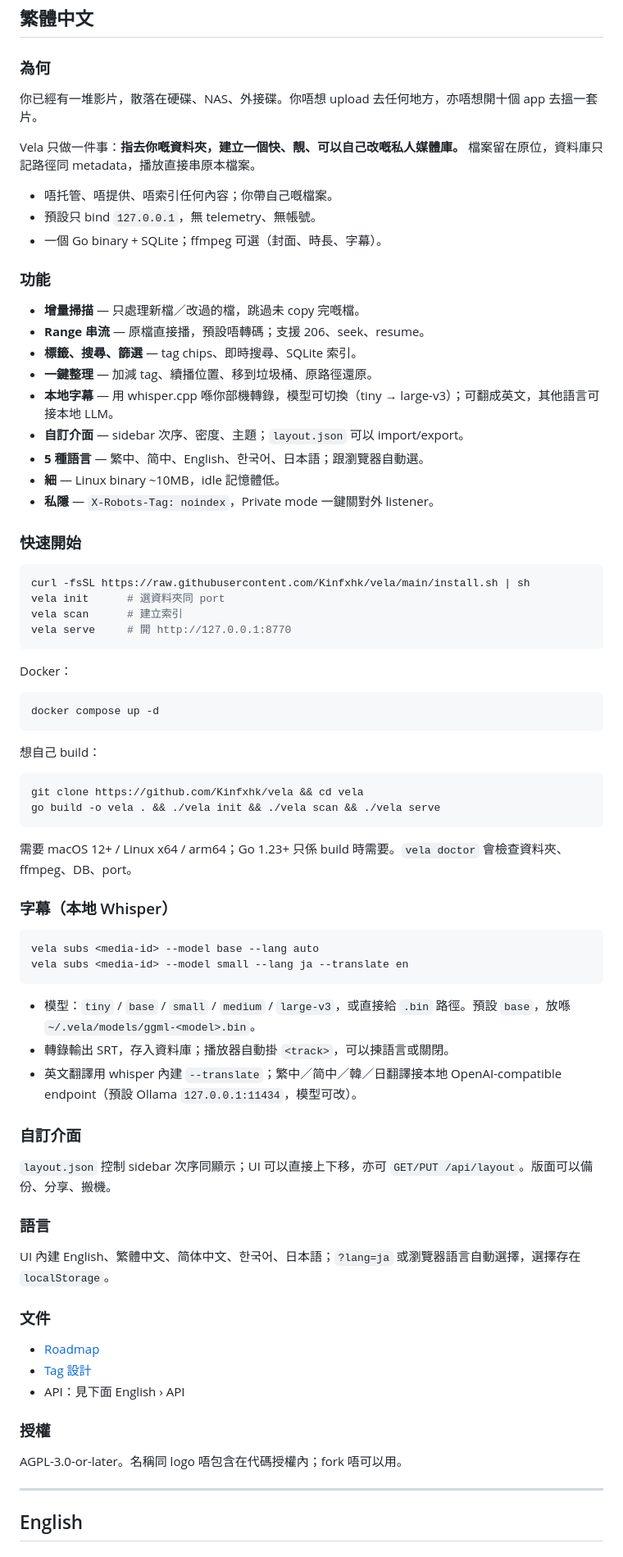
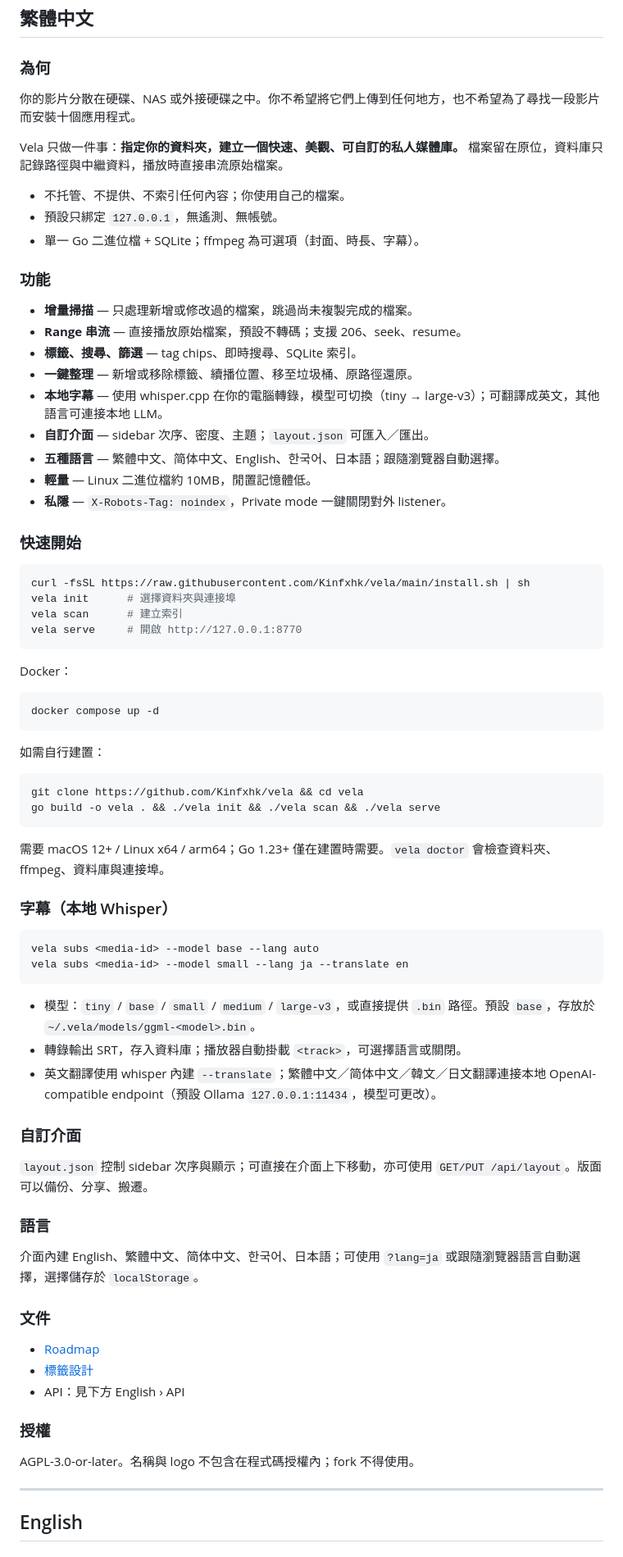
Before and after one commit to Kinfxhk/nuitelle, a Markdown page: README.md, the part around one of its changes. Shown at 82% size. GitHub-like rendering.

Commit message:
docs: rewrite Chinese README in formal written Chinese

````diff
--- a/README.md
+++ b/README.md
@@ -20,33 +20,33 @@
 
 ### 為何
 
-你已經有一堆影片，散落在硬碟、NAS、外接碟。你唔想 upload 去任何地方，亦唔想開十個 app 去搵一套片。
+你的影片分散在硬碟、NAS 或外接硬碟之中。你不希望將它們上傳到任何地方，也不希望為了尋找一段影片而安裝十個應用程式。
 
-Vela 只做一件事：**指去你嘅資料夾，建立一個快、靚、可以自己改嘅私人媒體庫。** 檔案留在原位，資料庫只記路徑同 metadata，播放直接串原本檔案。
+Vela 只做一件事：**指定你的資料夾，建立一個快速、美觀、可自訂的私人媒體庫。** 檔案留在原位，資料庫只記錄路徑與中繼資料，播放時直接串流原始檔案。
 
-- 唔托管、唔提供、唔索引任何內容；你帶自己嘅檔案。
-- 預設只 bind `127.0.0.1`，無 telemetry、無帳號。
-- 一個 Go binary + SQLite；ffmpeg 可選（封面、時長、字幕）。
+- 不托管、不提供、不索引任何內容；你使用自己的檔案。
+- 預設只綁定 `127.0.0.1`，無遙測、無帳號。
+- 單一 Go 二進位檔 + SQLite；ffmpeg 為可選項（封面、時長、字幕）。
 
 ### 功能
 
-- **增量掃描** — 只處理新檔／改過的檔，跳過未 copy 完嘅檔。
-- **Range 串流** — 原檔直接播，預設唔轉碼；支援 206、seek、resume。
+- **增量掃描** — 只處理新增或修改過的檔案，跳過尚未複製完成的檔案。
+- **Range 串流** — 直接播放原始檔案，預設不轉碼；支援 206、seek、resume。
 - **標籤、搜尋、篩選** — tag chips、即時搜尋、SQLite 索引。
-- **一鍵整理** — 加減 tag、續播位置、移到垃圾桶、原路徑還原。
-- **本地字幕** — 用 whisper.cpp 喺你部機轉錄，模型可切換（tiny → large-v3）；可翻成英文，其他語言可接本地 LLM。
-- **自訂介面** — sidebar 次序、密度、主題；`layout.json` 可以 import/export。
-- **5 種語言** — 繁中、简中、English、한국어、日本語；跟瀏覽器自動選。
-- **細** — Linux binary ~10MB，idle 記憶體低。
-- **私隱** — `X-Robots-Tag: noindex`，Private mode 一鍵關對外 listener。
+- **一鍵整理** — 新增或移除標籤、續播位置、移至垃圾桶、原路徑還原。
+- **本地字幕** — 使用 whisper.cpp 在你的電腦轉錄，模型可切換（tiny → large-v3）；可翻譯成英文，其他語言可連接本地 LLM。
+- **自訂介面** — sidebar 次序、密度、主題；`layout.json` 可匯入／匯出。
+- **五種語言** — 繁體中文、简体中文、English、한국어、日本語；跟隨瀏覽器自動選擇。
+- **輕量** — Linux 二進位檔約 10MB，閒置記憶體低。
+- **私隱** — `X-Robots-Tag: noindex`，Private mode 一鍵關閉對外 listener。
 
 ### 快速開始
 
 ```sh
 curl -fsSL https://raw.githubusercontent.com/Kinfxhk/vela/main/install.sh | sh
-vela init      # 選資料夾同 port
+vela init      # 選擇資料夾與連接埠
 vela scan      # 建立索引
-vela serve     # 開 http://127.0.0.1:8770
+vela serve     # 開啟 http://127.0.0.1:8770
 ```
 
 Docker：
@@ -55,14 +55,14 @@ Docker：
 docker compose up -d
 ```
 
-想自己 build：
+如需自行建置：
 
 ```sh
 git clone https://github.com/Kinfxhk/vela && cd vela
 go build -o vela . && ./vela init && ./vela scan && ./vela serve
 ```
 
-需要 macOS 12+ / Linux x64 / arm64；Go 1.23+ 只係 build 時需要。`vela doctor` 會檢查資料夾、ffmpeg、DB、port。
+需要 macOS 12+ / Linux x64 / arm64；Go 1.23+ 僅在建置時需要。`vela doctor` 會檢查資料夾、ffmpeg、資料庫與連接埠。
 
 ### 字幕（本地 Whisper）
 
@@ -71,27 +71,27 @@ vela subs <media-id> --model base --lang auto
 vela subs <media-id> --model small --lang ja --translate en
 ```
 
-- 模型：`tiny` / `base` / `small` / `medium` / `large-v3`，或直接給 `.bin` 路徑。預設 `base`，放喺 `~/.vela/models/ggml-<model>.bin`。
-- 轉錄輸出 SRT，存入資料庫；播放器自動掛 `<track>`，可以揀語言或關閉。
-- 英文翻譯用 whisper 內建 `--translate`；繁中／简中／韓／日翻譯接本地 OpenAI-compatible endpoint（預設 Ollama `127.0.0.1:11434`，模型可改）。
+- 模型：`tiny` / `base` / `small` / `medium` / `large-v3`，或直接提供 `.bin` 路徑。預設 `base`，存放於 `~/.vela/models/ggml-<model>.bin`。
+- 轉錄輸出 SRT，存入資料庫；播放器自動掛載 `<track>`，可選擇語言或關閉。
+- 英文翻譯使用 whisper 內建 `--translate`；繁體中文／简体中文／韓文／日文翻譯連接本地 OpenAI-compatible endpoint（預設 Ollama `127.0.0.1:11434`，模型可更改）。
 
 ### 自訂介面
 
-`layout.json` 控制 sidebar 次序同顯示；UI 可以直接上下移，亦可 `GET/PUT /api/layout`。版面可以備份、分享、搬機。
+`layout.json` 控制 sidebar 次序與顯示；可直接在介面上下移動，亦可使用 `GET/PUT /api/layout`。版面可以備份、分享、搬遷。
 
 ### 語言
 
-UI 內建 English、繁體中文、简体中文、한국어、日本語；`?lang=ja` 或瀏覽器語言自動選擇，選擇存在 `localStorage`。
+介面內建 English、繁體中文、简体中文、한국어、日本語；可使用 `?lang=ja` 或跟隨瀏覽器語言自動選擇，選擇儲存於 `localStorage`。
 
 ### 文件
 
 - [Roadmap](docs/ROADMAP.md)
-- [Tag 設計](docs/TAGS.md)
-- API：見下面 English › API
+- [標籤設計](docs/TAGS.md)
+- API：見下方 English › API
 
 ### 授權
 
-AGPL-3.0-or-later。名稱同 logo 唔包含在代碼授權內；fork 唔可以用。
+AGPL-3.0-or-later。名稱與 logo 不包含在程式碼授權內；fork 不得使用。
 
 ---
 
````
Also changed, not shown: other parts of README.md (+1 -1 lines).
